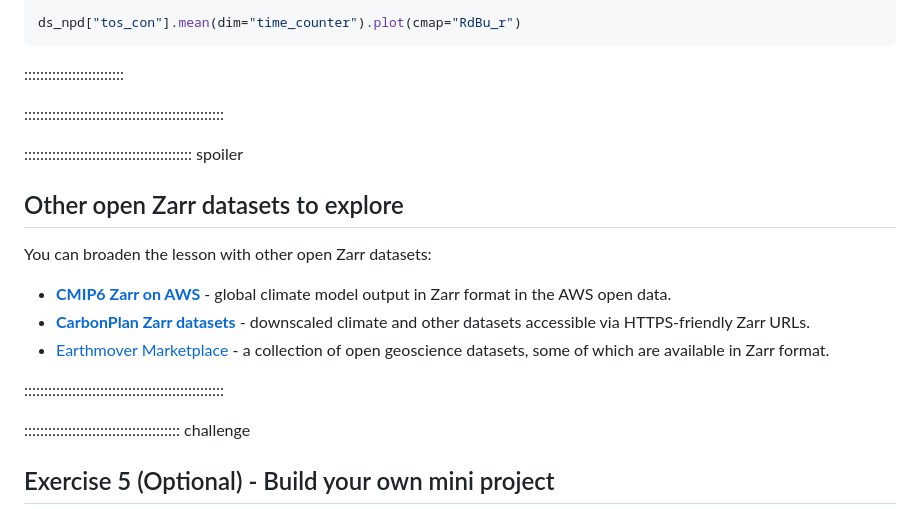
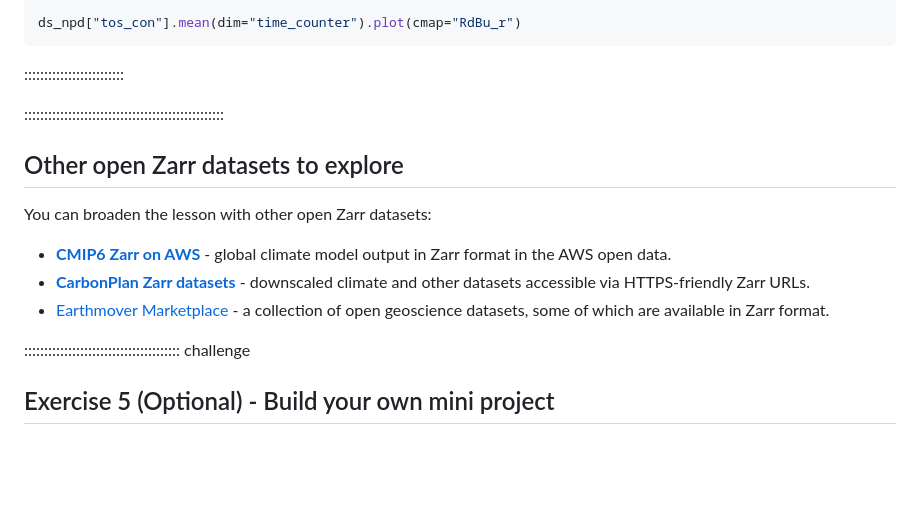
Before and after one commit to NOC-OI/cloud-native-geoscience-course, a Markdown page: episodes/08-handson-zarr.md, the part around the change. GitHub-like rendering; blank space fills up the shorter version.

Commit message:
Correct handson typo

```diff
--- a/episodes/08-handson-zarr.md
+++ b/episodes/08-handson-zarr.md
@@ -619,8 +619,6 @@ ds_npd["tos_con"].mean(dim="time_counter").plot(cmap="RdBu_r")
 ::::::::::::::::::::::::::::::::::::::::::::::::::
 
 
-:::::::::::::::::::::::::::::::::::::::::: spoiler
-
 ## Other open Zarr datasets to explore
 
 You can broaden the lesson with other open Zarr datasets:
@@ -628,8 +626,6 @@ You can broaden the lesson with other open Zarr datasets:
 - [**CMIP6 Zarr on AWS**](https://registry.opendata.aws/cmip6/) - global climate model output in Zarr format in the AWS open data.
 - [**CarbonPlan Zarr datasets**](https://carbonplan.org/data) - downscaled climate and other datasets accessible via HTTPS-friendly Zarr URLs.
 - [Earthmover Marketplace](https://app.earthmover.io/marketplace) - a collection of open geoscience datasets, some of which are available in Zarr format.
-
-::::::::::::::::::::::::::::::::::::::::::::::::::
 
 
 ::::::::::::::::::::::::::::::::::::::: challenge
```
